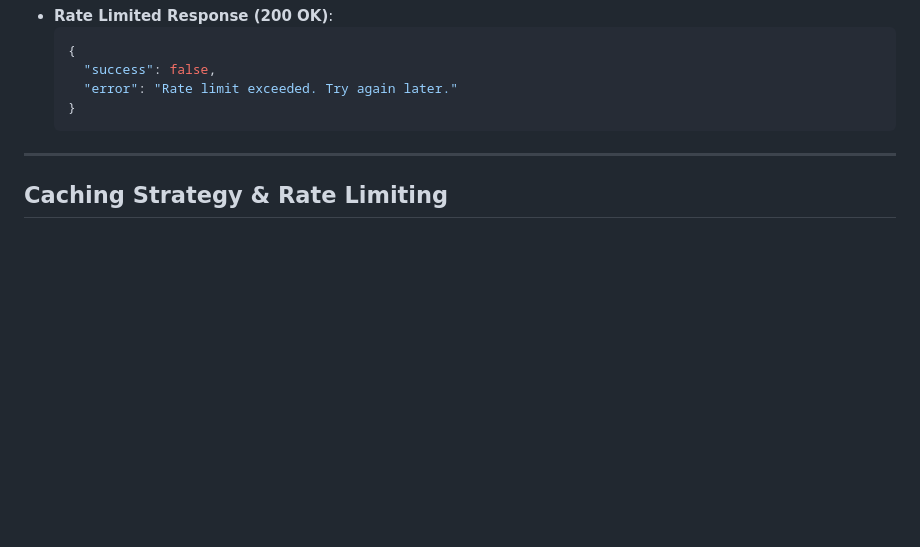
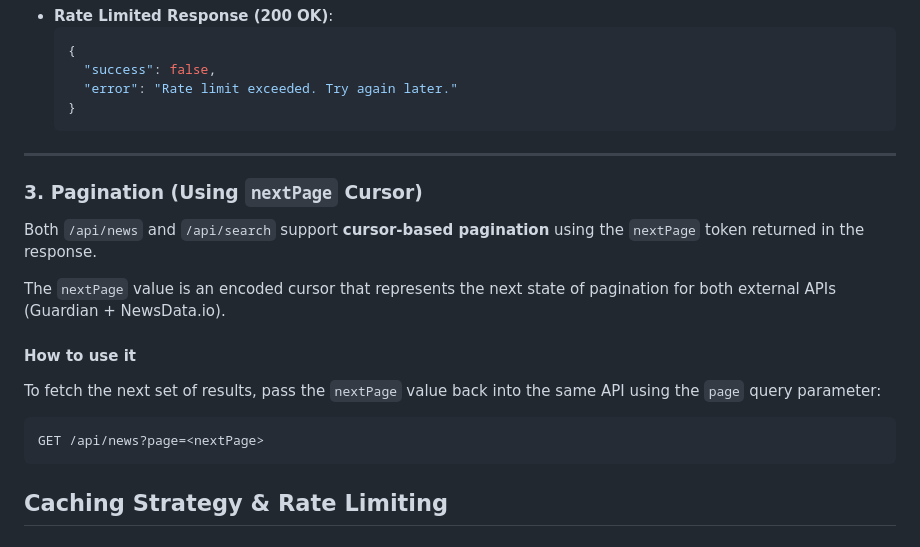
Before and after one commit to Adithza/newsAggregator, a Markdown page: README.md, the part around the change. Drawn GitHub-style; blank space fills up the shorter version.

````diff
--- a/README.md
+++ b/README.md
@@ -153,6 +153,20 @@ Performs a keyword search across all news providers.
 
 ---
 
+### 3. Pagination (Using `nextPage` Cursor)
+
+Both `/api/news` and `/api/search` support **cursor-based pagination** using the `nextPage` token returned in the response.
+
+The `nextPage` value is an encoded cursor that represents the next state of pagination for both external APIs (Guardian + NewsData.io).
+
+#### How to use it
+
+To fetch the next set of results, pass the `nextPage` value back into the same API using the `page` query parameter:
+
+```bash
+GET /api/news?page=<nextPage>
+```
+
 ## Caching Strategy & Rate Limiting
 
 ### Next.js Fetch Caching
````
